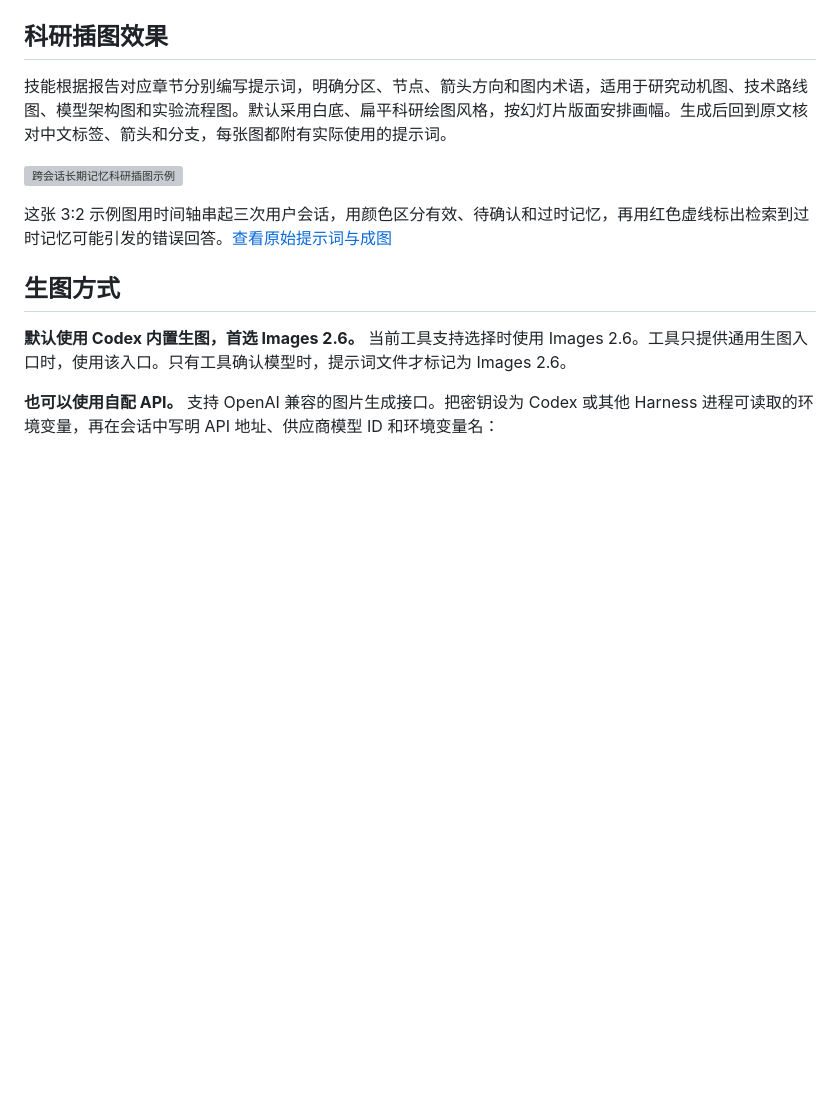
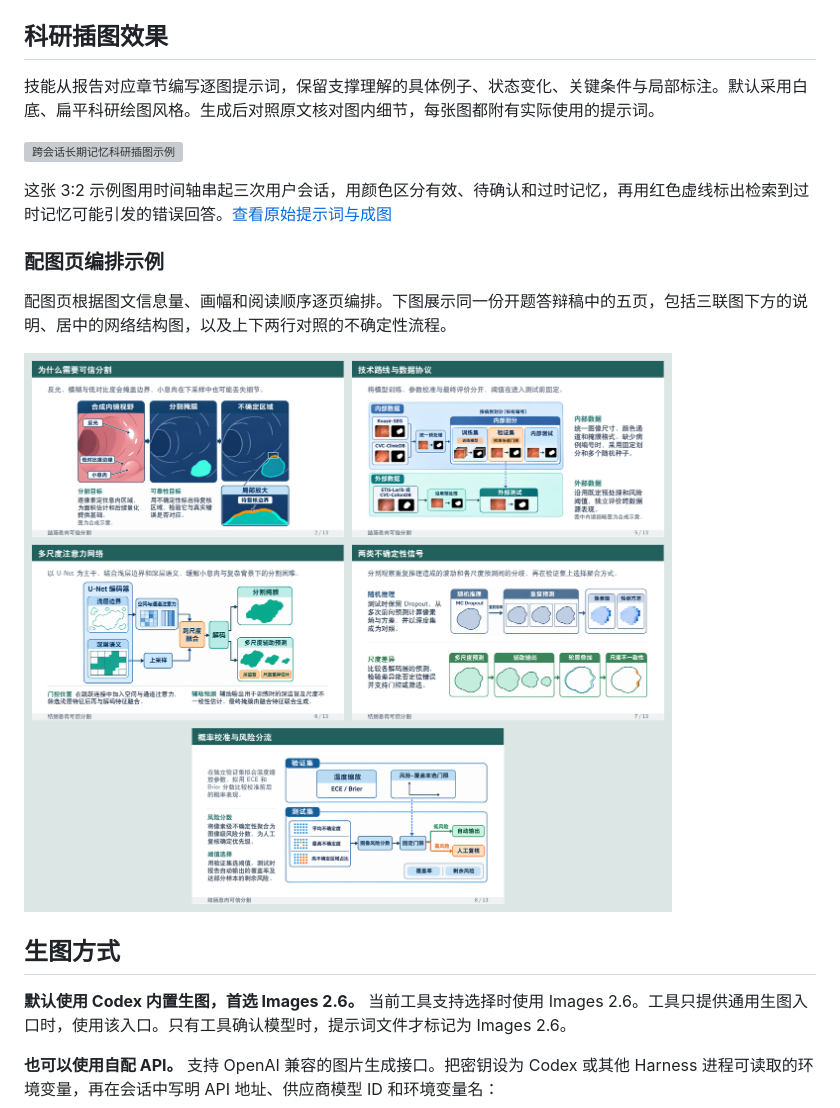
Before and after one commit to ssxszc/docx2Latex, a Markdown page: README.md, the part around the change. Rendered like a GitHub page; pictures changed too: docs/illustrated-layout-preview.png (added); blank space fills up the shorter version; grey boxes are pictures that could not be loaded.

Commit message:
Document flexible layouts for illustrated Beamer slides

```diff
--- a/README.md
+++ b/README.md
@@ -50,11 +50,17 @@ git clone https://github.com/ssxszc/docx2Latex.git "$HOME/.agents/skills/docx2la
 
 ## 科研插图效果
 
-技能根据报告对应章节分别编写提示词，明确分区、节点、箭头方向和图内术语，适用于研究动机图、技术路线图、模型架构图和实验流程图。默认采用白底、扁平科研绘图风格，按幻灯片版面安排画幅。生成后回到原文核对中文标签、箭头和分支，每张图都附有实际使用的提示词。
+技能从报告对应章节编写逐图提示词，保留支撑理解的具体例子、状态变化、关键条件与局部标注。默认采用白底、扁平科研绘图风格。生成后对照原文核对图内细节，每张图都附有实际使用的提示词。
 
 ![跨会话长期记忆科研插图示例](references/figure-prompt-example.png)
 
 这张 3:2 示例图用时间轴串起三次用户会话，用颜色区分有效、待确认和过时记忆，再用红色虚线标出检索到过时记忆可能引发的错误回答。[查看原始提示词与成图](references/figure-prompt-example.md)
+
+### 配图页编排示例
+
+配图页根据图文信息量、画幅和阅读顺序逐页编排。下图展示同一份开题答辩稿中的五页，包括三联图下方的说明、居中的网络结构图，以及上下两行对照的不确定性流程。
+
+![开题答辩稿五页的图文编排，包括三联图、数据协议、网络架构、不确定性对照及风险分流](docs/illustrated-layout-preview.png)
 
 ## 生图方式
 
```
Also changed, not shown: SKILL.md (+48 -9 lines), references/figures.md (+6 -6 lines).
